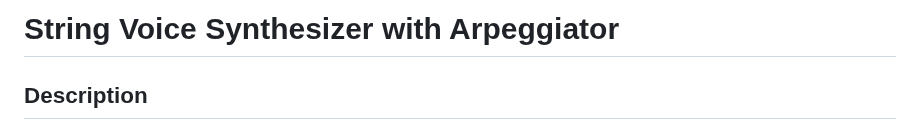
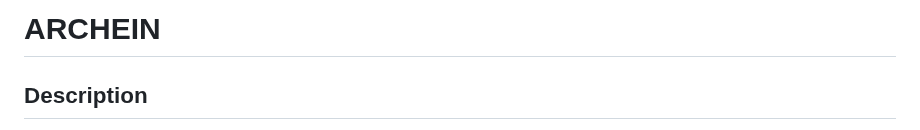
Before and after one commit to Dylan-Hackett/Thaumazein, a Markdown page: README.md, the part around the change. Rendered like a GitHub page.

```diff
--- a/README.md
+++ b/README.md
@@ -1,4 +1,4 @@
-# String Voice Synthesizer with Arpeggiator
+# ARCHEIN
 
 ## Description
 This project is a custom audio synthesizer for the **Daisy Seed** platform that utilizes physical modeling synthesis. It features touch-sensitive key input and an **Arabic scale** with support for note arpeggiation. The synthesizer uses a string voice model for sound generation, and an **arpeggiator** is activated when multiple keys are pressed.
```
